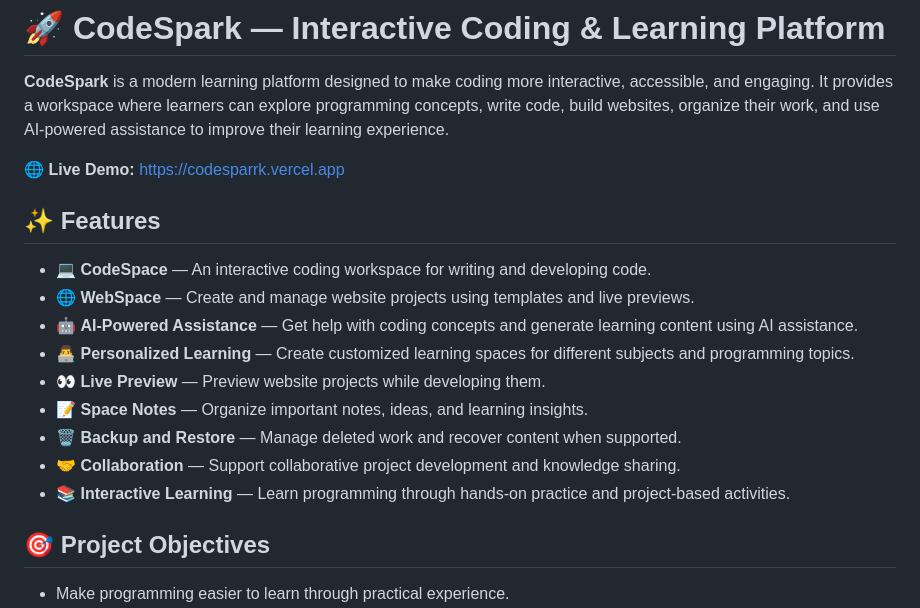
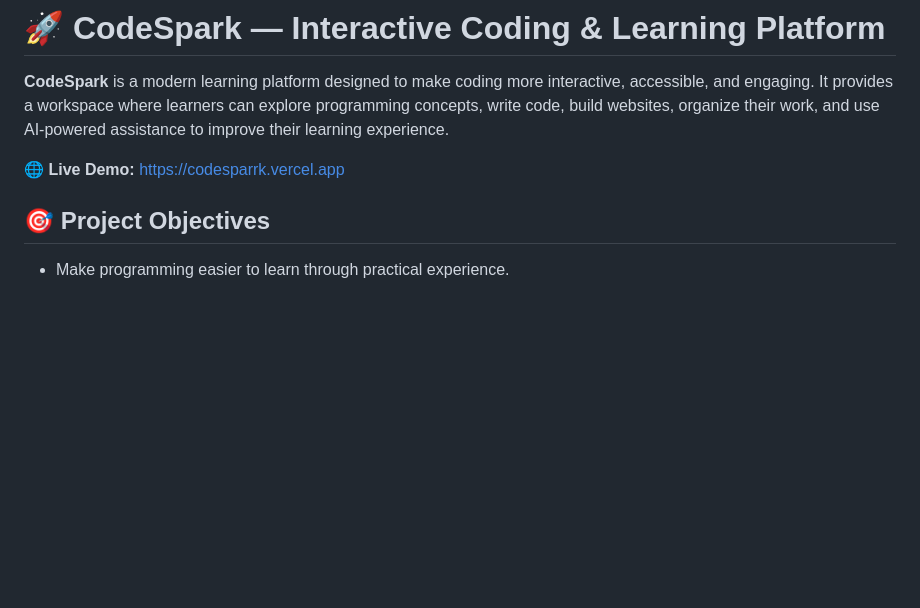
Before and after one commit to khushdeep3338beai25-commits/codesparkk, a Markdown page: README.md, the part around the change. GitHub-like rendering; blank space fills up the shorter version.

```diff
--- a/README.md
+++ b/README.md
@@ -3,18 +3,6 @@
 **CodeSpark** is a modern learning platform designed to make coding more interactive, accessible, and engaging. It provides a workspace where learners can explore programming concepts, write code, build websites, organize their work, and use AI-powered assistance to improve their learning experience.
 
 🌐 **Live Demo:** https://codesparrk.vercel.app
-
-## ✨ Features
-
-- 💻 **CodeSpace** — An interactive coding workspace for writing and developing code.
-- 🌐 **WebSpace** — Create and manage website projects using templates and live previews.
-- 🤖 **AI-Powered Assistance** — Get help with coding concepts and generate learning content using AI assistance.
-- 👨‍💻 **Personalized Learning** — Create customized learning spaces for different subjects and programming topics.
-- 👀 **Live Preview** — Preview website projects while developing them.
-- 📝 **Space Notes** — Organize important notes, ideas, and learning insights.
-- 🗑️ **Backup and Restore** — Manage deleted work and recover content when supported.
-- 🤝 **Collaboration** — Support collaborative project development and knowledge sharing.
-- 📚 **Interactive Learning** — Learn programming through hands-on practice and project-based activities.
 
 ## 🎯 Project Objectives
 
```
